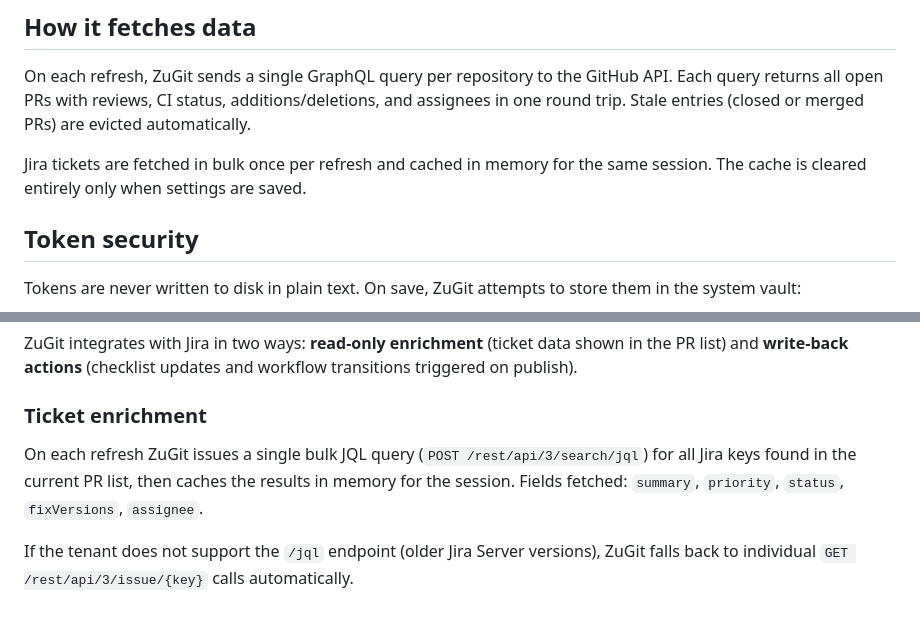
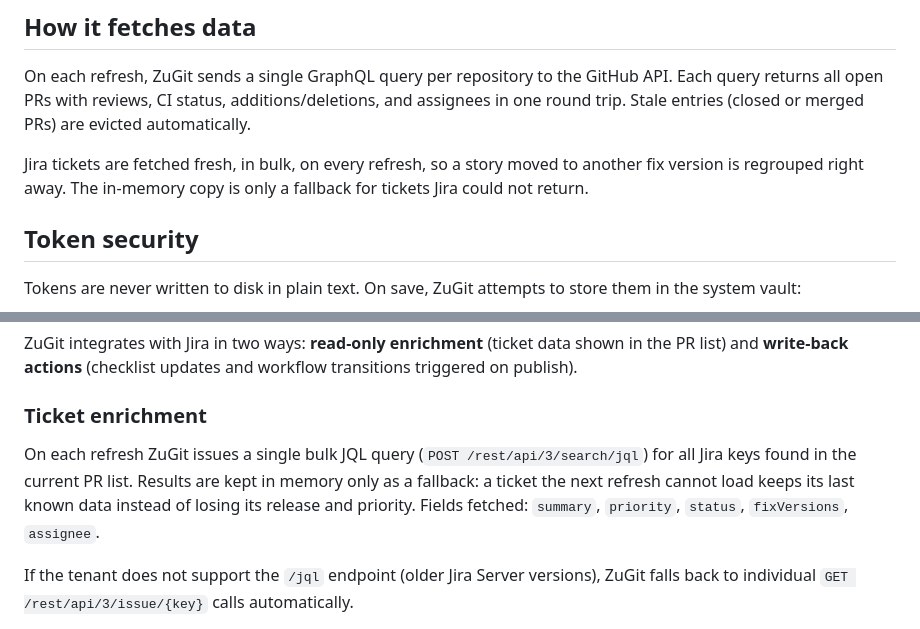
Before and after one commit to zupit-it/Zu-Git, a Markdown page: README.md, 2 parts joined by grey strips. Rendered like a GitHub page.

Commit message:
update: refine README to clarify Jira ticket caching behavior

```diff
--- a/README.md
+++ b/README.md
@@ -39,8 +39,8 @@ On each refresh, ZuGit sends a single GraphQL query per repository to the GitHub
 Each query returns all open PRs with reviews, CI status, additions/deletions, and assignees in one round trip.
 Stale entries (closed or merged PRs) are evicted automatically.
 
-Jira tickets are fetched in bulk once per refresh and cached in memory for the same session.
-The cache is cleared entirely only when settings are saved.
+Jira tickets are fetched fresh, in bulk, on every refresh, so a story moved to another fix version
+is regrouped right away. The in-memory copy is only a fallback for tickets Jira could not return.
 
 ## Token security
 
@@ -113,7 +113,7 @@ ZuGit integrates with Jira in two ways: **read-only enrichment** (ticket data sh
 
 ### Ticket enrichment
 
-On each refresh ZuGit issues a single bulk JQL query (`POST /rest/api/3/search/jql`) for all Jira keys found in the current PR list, then caches the results in memory for the session. Fields fetched: `summary`, `priority`, `status`, `fixVersions`, `assignee`.
+On each refresh ZuGit issues a single bulk JQL query (`POST /rest/api/3/search/jql`) for all Jira keys found in the current PR list. Results are kept in memory only as a fallback: a ticket the next refresh cannot load keeps its last known data instead of losing its release and priority. Fields fetched: `summary`, `priority`, `status`, `fixVersions`, `assignee`.
 
 If the tenant does not support the `/jql` endpoint (older Jira Server versions), ZuGit falls back to individual `GET /rest/api/3/issue/{key}` calls automatically.
 
```
